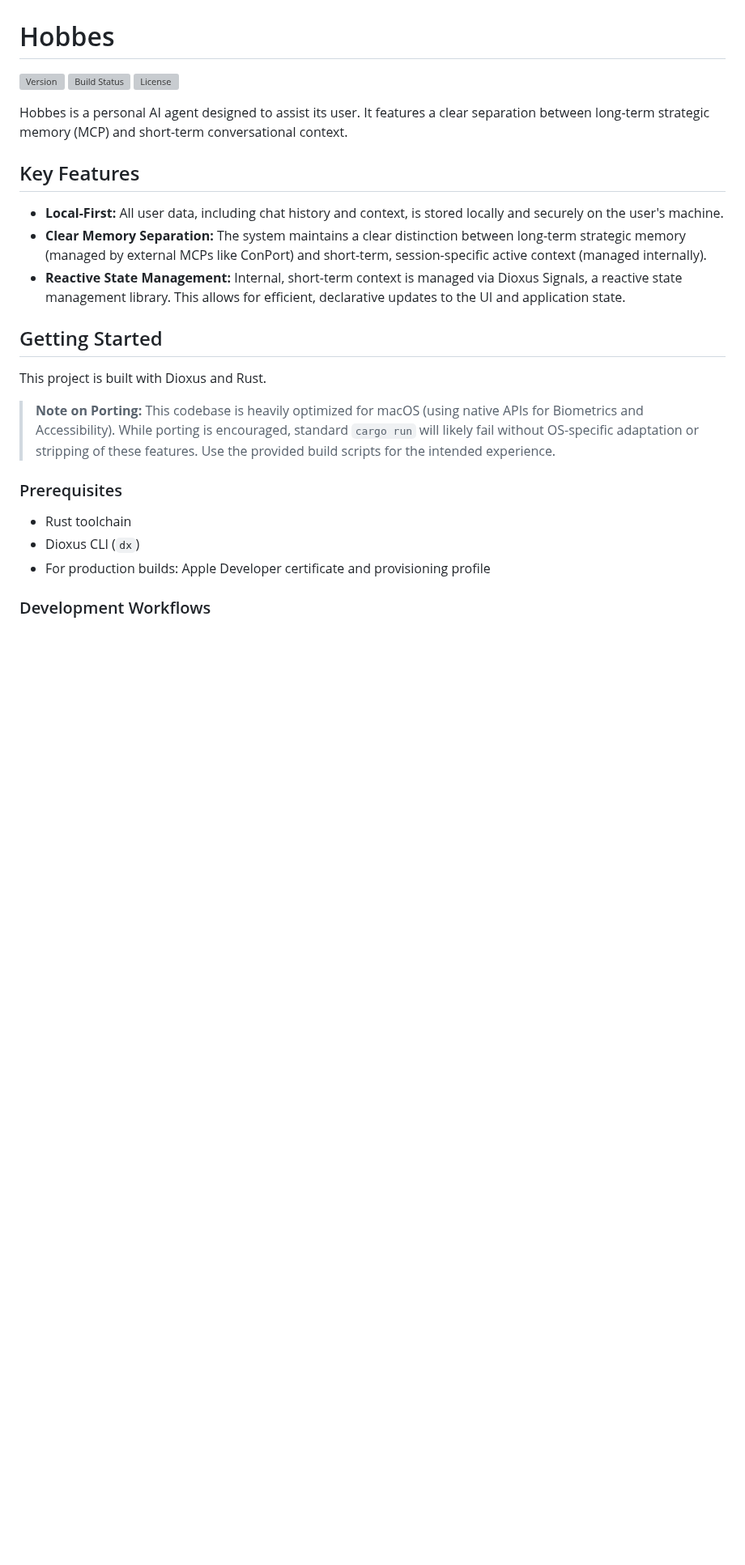
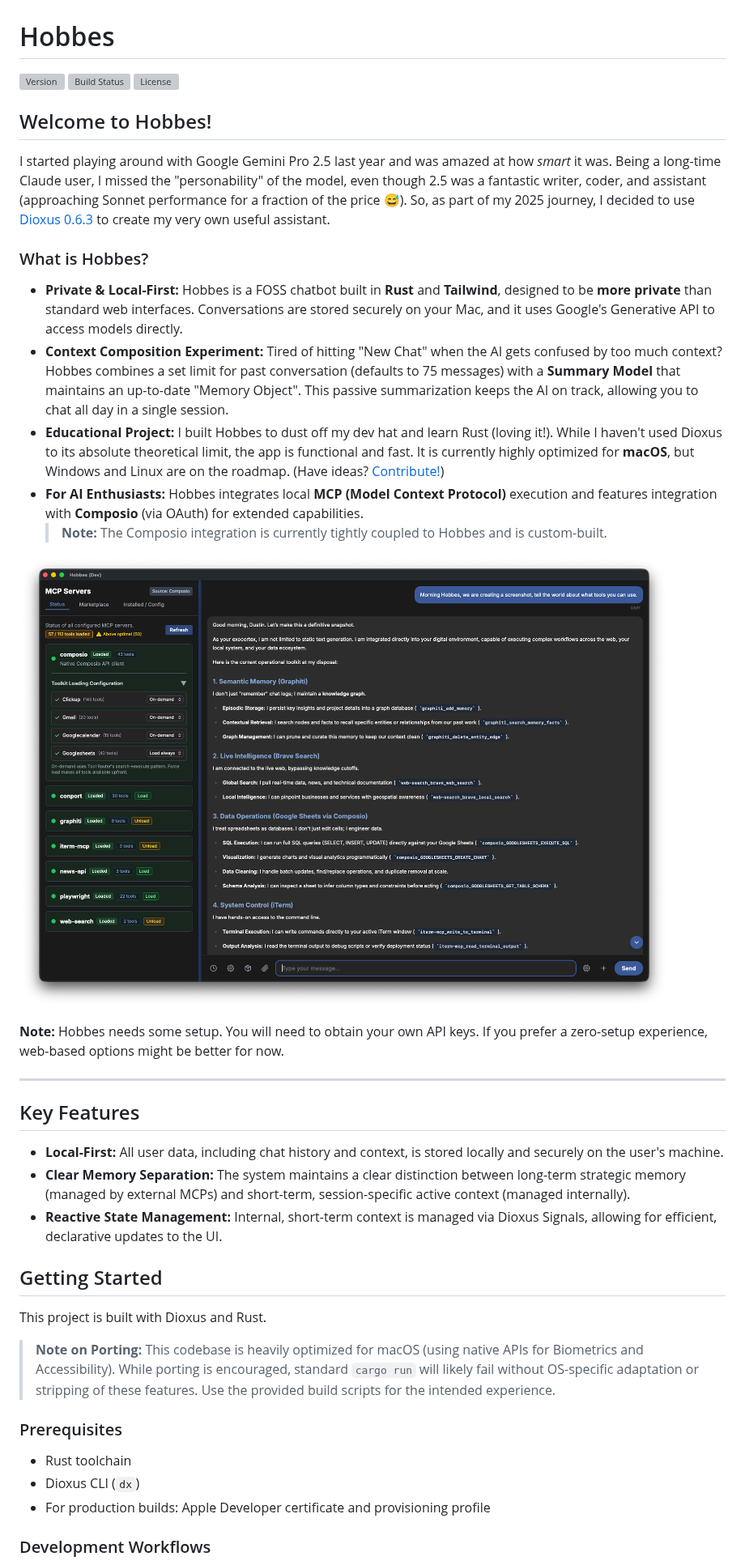
Before and after one commit to dustmoo/cai-hobbes, a Markdown page: README.md, the part around one of its changes. Shown at 81% size. GitHub-like rendering; pictures changed too: assets/hobbes-mcp.png (added); blank space fills up the shorter version; grey boxes are pictures that could not be loaded.

Commit message:
docs: Update README with new intro, screenshot, and removed ConPort refs

```diff
--- a/README.md
+++ b/README.md
@@ -4,14 +4,29 @@
 ![Build Status](https://github.com/dustmoo/cai-hobbes/actions/workflows/ci.yml/badge.svg)
 ![License](https://img.shields.io/github/license/dustmoo/cai-hobbes)
 
+## Welcome to Hobbes!
 
-Hobbes is a personal AI agent designed to assist its user. It features a clear separation between long-term strategic memory (MCP) and short-term conversational context.
+I started playing around with Google Gemini Pro 2.5 last year and was amazed at how _smart_ it was. Being a long-time Claude user, I missed the "personability" of the model, even though 2.5 was a fantastic writer, coder, and assistant (approaching Sonnet performance for a fraction of the price 😅). So, as part of my 2025 journey, I decided to use [Dioxus 0.6.3](https://dioxuslabs.com/) to create my very own useful assistant.
+
+### What is Hobbes?
+
+-   **Private & Local-First:** Hobbes is a FOSS chatbot built in **Rust** and **Tailwind**, designed to be **more private** than standard web interfaces. Conversations are stored securely on your Mac, and it uses Google's Generative API to access models directly.
+-   **Context Composition Experiment:** Tired of hitting "New Chat" when the AI gets confused by too much context? Hobbes combines a set limit for past conversation (defaults to 75 messages) with a **Summary Model** that maintains an up-to-date "Memory Object". This passive summarization keeps the AI on track, allowing you to chat all day in a single session.
+-   **Educational Project:** I built Hobbes to dust off my dev hat and learn Rust (loving it!). While I haven't used Dioxus to its absolute theoretical limit, the app is functional and fast. It is currently highly optimized for **macOS**, but Windows and Linux are on the roadmap. (Have ideas? [Contribute!](CONTRIBUTING.md))
+-   **For AI Enthusiasts:** Hobbes integrates local **MCP (Model Context Protocol)** execution and features integration with **Composio** (via OAuth) for extended capabilities.
+    > **Note:** The Composio integration is currently tightly coupled to Hobbes and is custom-built.
+
+![Hobbes Interface](assets/hobbes-mcp.png)
+
+**Note:** Hobbes needs some setup. You will need to obtain your own API keys. If you prefer a zero-setup experience, web-based options might be better for now.
+
+---
 
 ## Key Features
 
 - **Local-First:** All user data, including chat history and context, is stored locally and securely on the user's machine.
-- **Clear Memory Separation:** The system maintains a clear distinction between long-term strategic memory (managed by external MCPs like ConPort) and short-term, session-specific active context (managed internally).
-- **Reactive State Management:** Internal, short-term context is managed via Dioxus Signals, a reactive state management library. This allows for efficient, declarative updates to the UI and application state.
+- **Clear Memory Separation:** The system maintains a clear distinction between long-term strategic memory (managed by external MCPs) and short-term, session-specific active context (managed internally).
+- **Reactive State Management:** Internal, short-term context is managed via Dioxus Signals, allowing for efficient, declarative updates to the UI.
 
 ## Getting Started
 
```
Also changed, not shown: other parts of README.md (+2 -2 lines), 1 other file.
